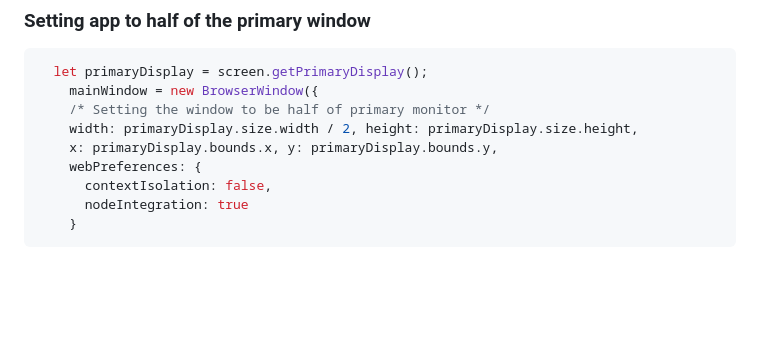
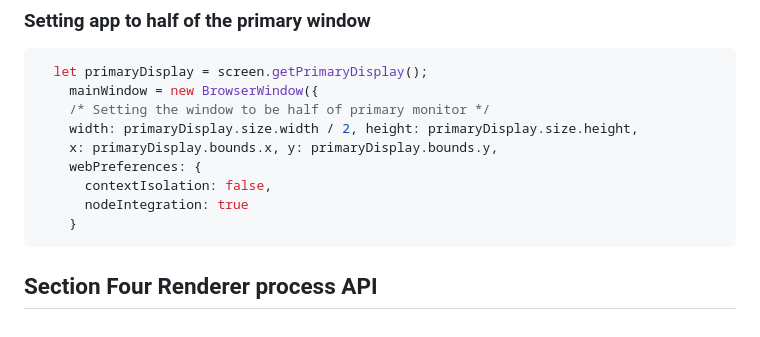
Before and after one commit to kgallagher52/electron-study, a Markdown page: README.md, the part around the change. Drawn GitHub-style; blank space fills up the shorter version.

Commit message:
chore(starter-code): starting turorial

````diff
--- a/README.md
+++ b/README.md
@@ -172,3 +172,5 @@ Mastering Electron
       nodeIntegration: true
     }
 ```
+
+## Section Four Renderer process API
````
